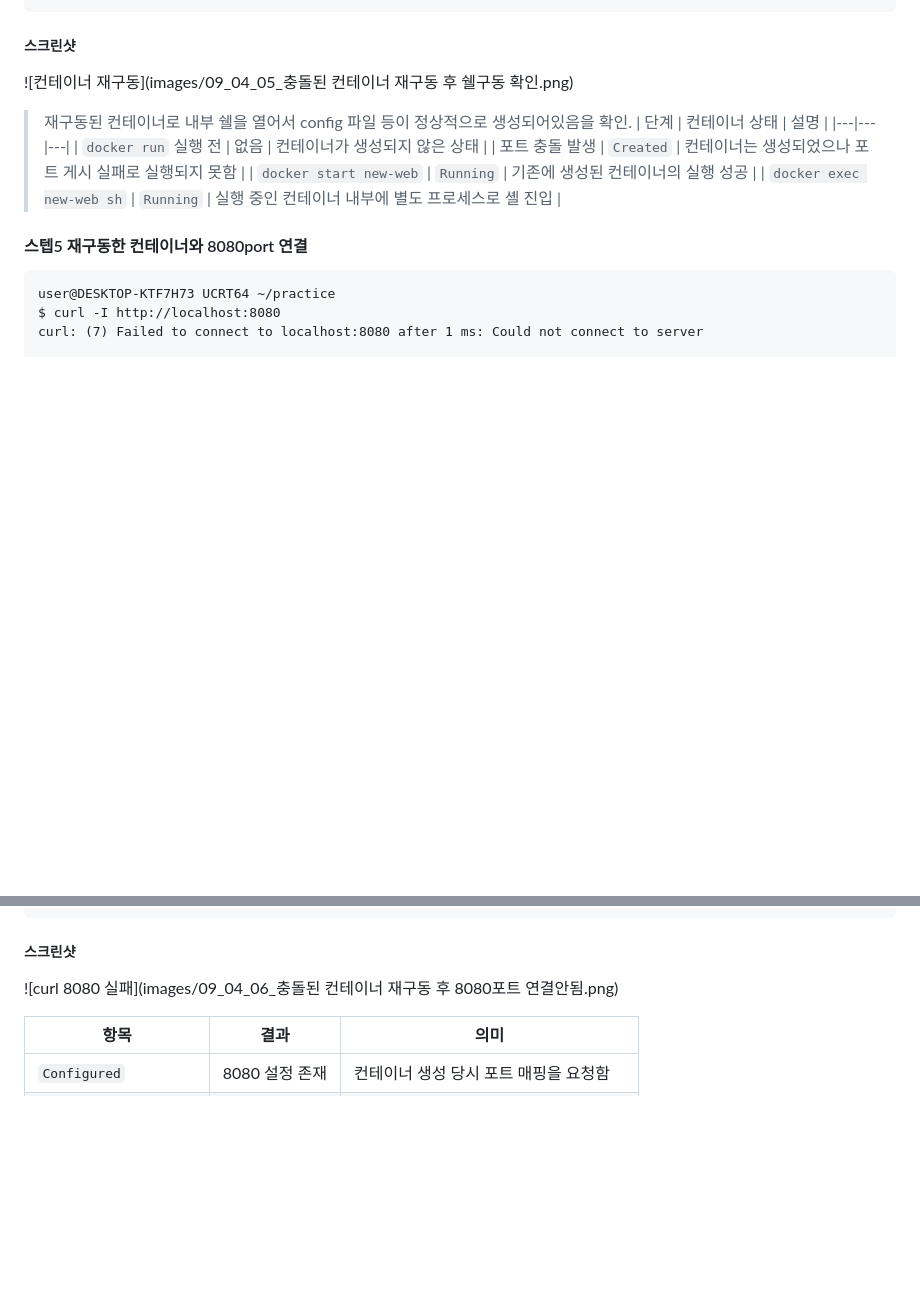
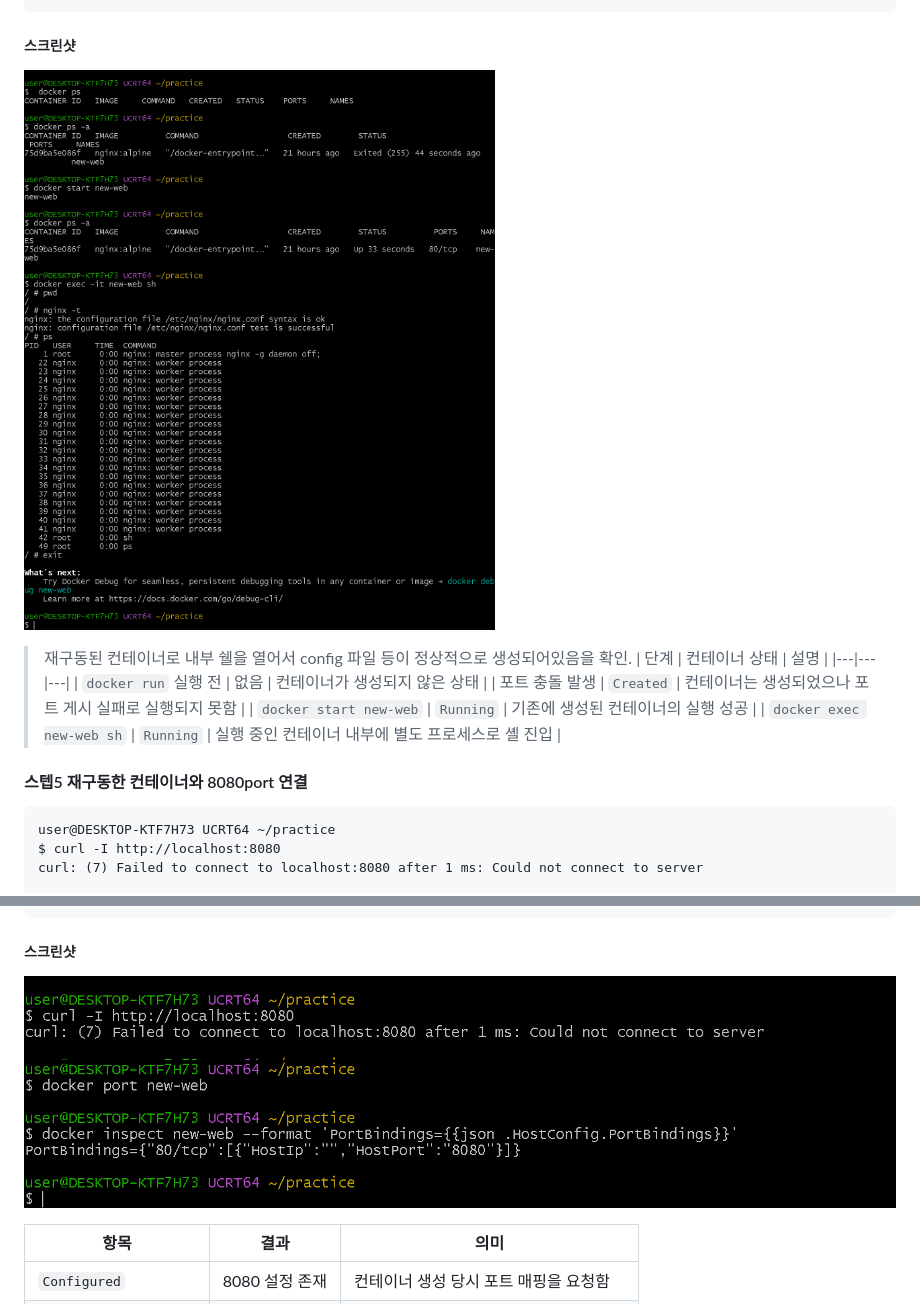
Before and after one commit to L011235/Mission-1-1-Codyssey-all-in-one, a Markdown page: README.md, 2 parts joined by grey strips. Drawn GitHub-style; blank space fills up the shorter version.

````diff
--- a/README.md
+++ b/README.md
@@ -1771,7 +1771,7 @@ What's next:
     Learn more at https://docs.docker.com/go/debug-cli/
 ```
 ##### 스크린샷
-![컨테이너 재구동](images/09_04_05_충돌된 컨테이너 재구동 후 쉘구동 확인.png)
+![컨테이너 재구동](images/09_04_05_start_new_container.png)
 
 > 재구동된 컨테이너로 내부 쉘을 열어서 config 파일 등이 정상적으로 생성되어있음을 확인.
 | 단계 | 컨테이너 상태 | 설명 |
@@ -1795,7 +1795,7 @@ $ docker inspect new-web --format 'PortBindings={{json .HostConfig.PortBindings}
 PortBindings={"80/tcp":[{"HostIp":"","HostPort":"8080"}]}
 ```
 ##### 스크린샷
-![curl 8080 실패](images/09_04_06_충돌된 컨테이너 재구동 후 8080포트 연결안됨.png)
+![curl 8080 실패](images/09_04_06_new_container_8080_fail.png)
 
 | 항목 | 결과 | 의미 |
 |---|---|---|
````
Also changed, not shown: other parts of README.md (+5 -5 lines), images/09_04_04_delete_old_container.png (renamed from images/09_04_04_예전컨테이너 제거.png), images/09_04_05_start_new_container.png (renamed from images/09_04_05_충돌된 컨테이너 재구동 후 쉘구동 확인.png), images/09_04_06_new_container_8080_fail.png (renamed from images/09_04_06_충돌된 컨테이너 재구동 후 8080포트 연결안됨.png), images/09_04_07_run_new_container_8080.png (renamed from images/09_04_07_새컨테이너로8080포트접속.png).
